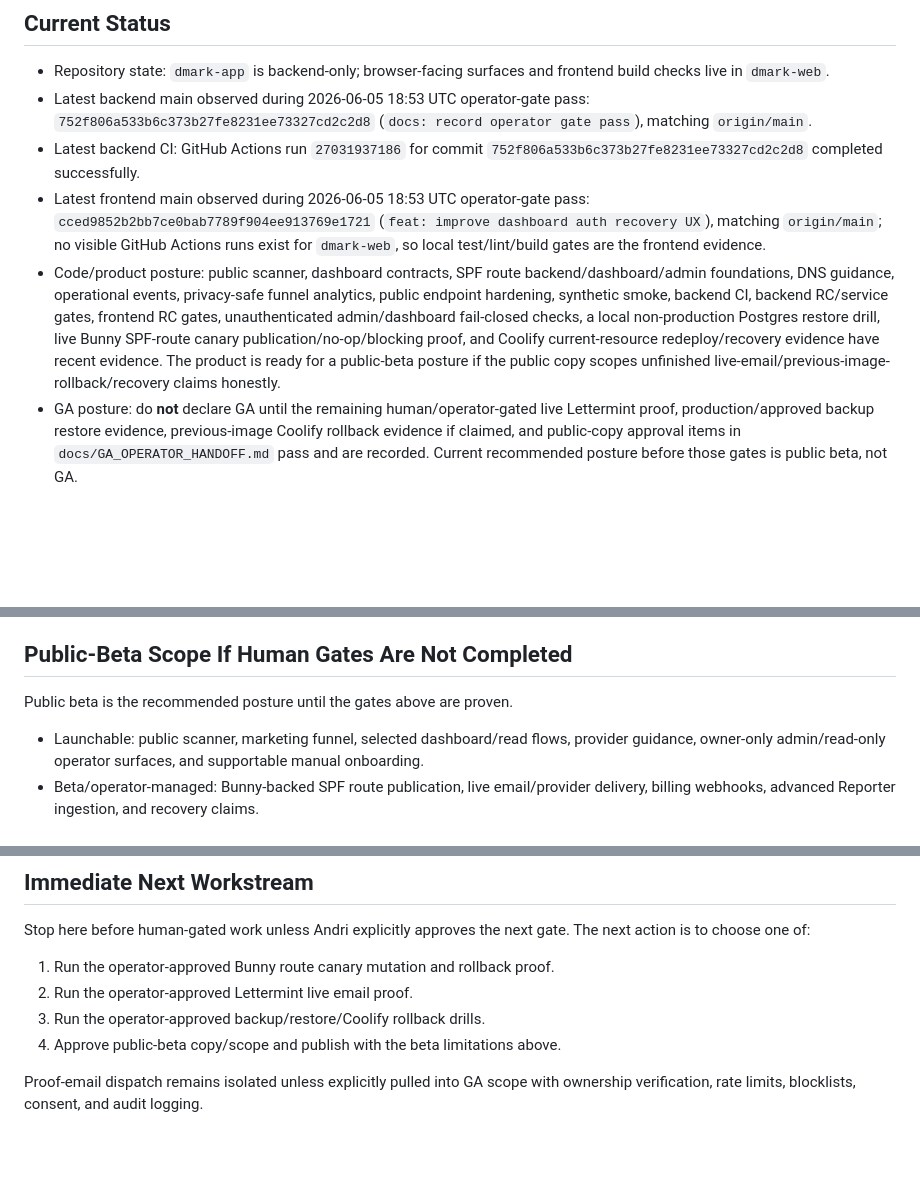
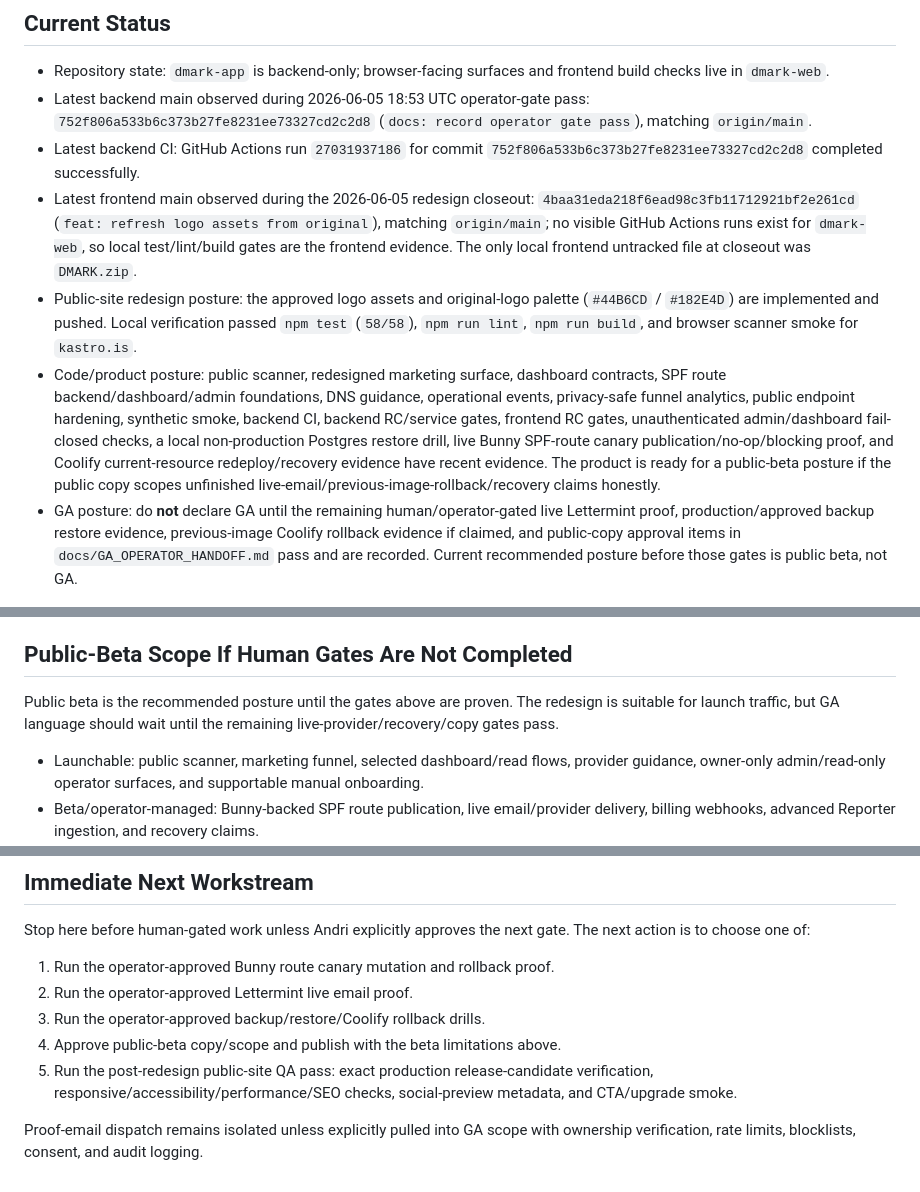
Before and after one commit to AndriGitDev/dmark-app, a Markdown page: docs/GA_READINESS.md, 3 parts joined by grey strips. Drawn GitHub-style; blank space fills up the shorter version.

```diff
--- a/docs/GA_READINESS.md
+++ b/docs/GA_READINESS.md
@@ -11,8 +11,9 @@ Last full historical local verification: 2026-05-27. Frontend cleanup spot-check
 - Repository state: `dmark-app` is backend-only; browser-facing surfaces and frontend build checks live in `dmark-web`.
 - Latest backend main observed during 2026-06-05 18:53 UTC operator-gate pass: `752f806a533b6c373b27fe8231ee73327cd2c2d8` (`docs: record operator gate pass`), matching `origin/main`.
 - Latest backend CI: GitHub Actions run `27031937186` for commit `752f806a533b6c373b27fe8231ee73327cd2c2d8` completed successfully.
-- Latest frontend main observed during 2026-06-05 18:53 UTC operator-gate pass: `cced9852b2bb7ce0bab7789f904ee913769e1721` (`feat: improve dashboard auth recovery UX`), matching `origin/main`; no visible GitHub Actions runs exist for `dmark-web`, so local test/lint/build gates are the frontend evidence.
-- Code/product posture: public scanner, dashboard contracts, SPF route backend/dashboard/admin foundations, DNS guidance, operational events, privacy-safe funnel analytics, public endpoint hardening, synthetic smoke, backend CI, backend RC/service gates, frontend RC gates, unauthenticated admin/dashboard fail-closed checks, a local non-production Postgres restore drill, live Bunny SPF-route canary publication/no-op/blocking proof, and Coolify current-resource redeploy/recovery evidence have recent evidence. The product is ready for a public-beta posture if the public copy scopes unfinished live-email/previous-image-rollback/recovery claims honestly.
+- Latest frontend main observed during the 2026-06-05 redesign closeout: `4baa31eda218f6ead98c3fb11712921bf2e261cd` (`feat: refresh logo assets from original`), matching `origin/main`; no visible GitHub Actions runs exist for `dmark-web`, so local test/lint/build gates are the frontend evidence. The only local frontend untracked file at closeout was `DMARK.zip`.
+- Public-site redesign posture: the approved logo assets and original-logo palette (`#44B6CD` / `#182E4D`) are implemented and pushed. Local verification passed `npm test` (`58/58`), `npm run lint`, `npm run build`, and browser scanner smoke for `kastro.is`.
+- Code/product posture: public scanner, redesigned marketing surface, dashboard contracts, SPF route backend/dashboard/admin foundations, DNS guidance, operational events, privacy-safe funnel analytics, public endpoint hardening, synthetic smoke, backend CI, backend RC/service gates, frontend RC gates, unauthenticated admin/dashboard fail-closed checks, a local non-production Postgres restore drill, live Bunny SPF-route canary publication/no-op/blocking proof, and Coolify current-resource redeploy/recovery evidence have recent evidence. The product is ready for a public-beta posture if the public copy scopes unfinished live-email/previous-image-rollback/recovery claims honestly.
 - GA posture: do **not** declare GA until the remaining human/operator-gated live Lettermint proof, production/approved backup restore evidence, previous-image Coolify rollback evidence if claimed, and public-copy approval items in `docs/GA_OPERATOR_HANDOFF.md` pass and are recorded. Current recommended posture before those gates is public beta, not GA.
 
 ## Verified Automated And Read-Only Gates
@@ -47,7 +48,7 @@ These must pass before a GA release candidate is promoted. They require explicit
 
 ## Public-Beta Scope If Human Gates Are Not Completed
 
-Public beta is the recommended posture until the gates above are proven.
+Public beta is the recommended posture until the gates above are proven. The redesign is suitable for launch traffic, but GA language should wait until the remaining live-provider/recovery/copy gates pass.
 
 - Launchable: public scanner, marketing funnel, selected dashboard/read flows, provider guidance, owner-only admin/read-only operator surfaces, and supportable manual onboarding.
 - Beta/operator-managed: Bunny-backed SPF route publication, live email/provider delivery, billing webhooks, advanced Reporter ingestion, and recovery claims.
@@ -61,5 +62,6 @@ Stop here before human-gated work unless Andri explicitly approves the next gate
 2. Run the operator-approved Lettermint live email proof.
 3. Run the operator-approved backup/restore/Coolify rollback drills.
 4. Approve public-beta copy/scope and publish with the beta limitations above.
+5. Run the post-redesign public-site QA pass: exact production release-candidate verification, responsive/accessibility/performance/SEO checks, social-preview metadata, and CTA/upgrade smoke.
 
 Proof-email dispatch remains isolated unless explicitly pulled into GA scope with ownership verification, rate limits, blocklists, consent, and audit logging.
```
Also changed, not shown: docs/GA_LAUNCH_ROADMAP.md (+56 -8 lines).
